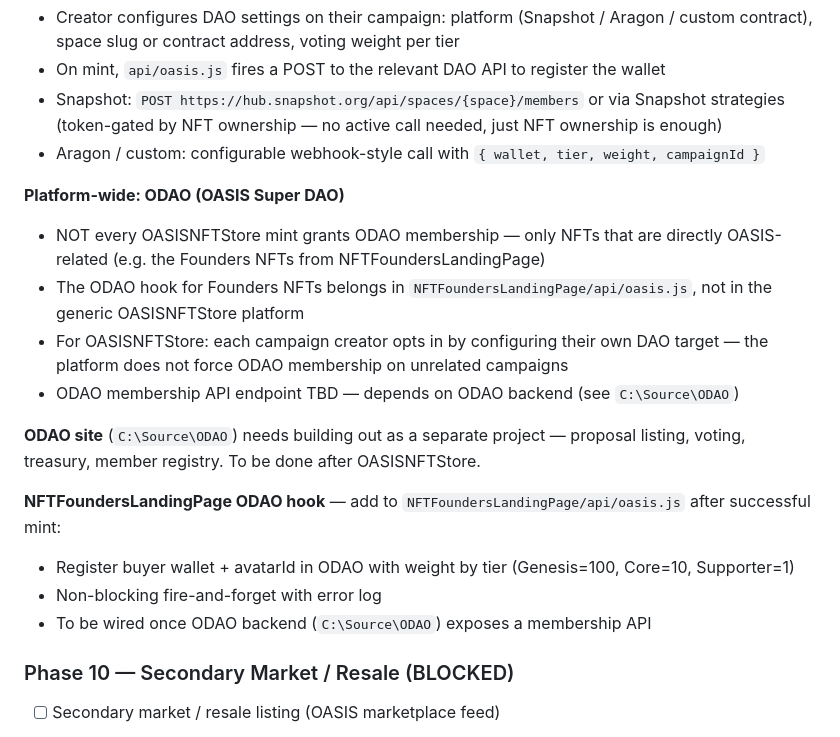
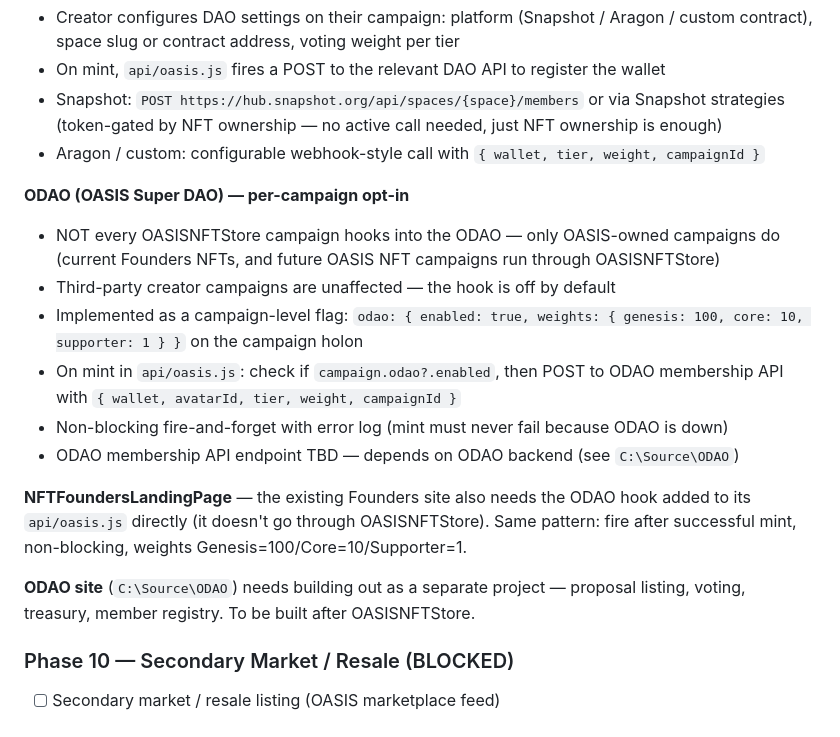
Before and after one commit to NextGenSoftwareUK/NFTFoundersLandingPage, a Markdown page: docs/OASISNFTStore-plan.md, the part around the change. Drawn GitHub-style.

Commit message:
Plan: clarify ODAO hook is per-campaign opt-in, covers future OASIS campaigns on OASISNFTStore

```diff
--- a/docs/OASISNFTStore-plan.md
+++ b/docs/OASISNFTStore-plan.md
@@ -553,18 +553,17 @@ Two hook targets:
 - Snapshot: `POST https://hub.snapshot.org/api/spaces/{space}/members` or via Snapshot strategies (token-gated by NFT ownership — no active call needed, just NFT ownership is enough)
 - Aragon / custom: configurable webhook-style call with `{ wallet, tier, weight, campaignId }`
 
-**Platform-wide: ODAO (OASIS Super DAO)**
-- NOT every OASISNFTStore mint grants ODAO membership — only NFTs that are directly OASIS-related (e.g. the Founders NFTs from NFTFoundersLandingPage)
-- The ODAO hook for Founders NFTs belongs in `NFTFoundersLandingPage/api/oasis.js`, not in the generic OASISNFTStore platform
-- For OASISNFTStore: each campaign creator opts in by configuring their own DAO target — the platform does not force ODAO membership on unrelated campaigns
+**ODAO (OASIS Super DAO) — per-campaign opt-in**
+- NOT every OASISNFTStore campaign hooks into the ODAO — only OASIS-owned campaigns do (current Founders NFTs, and future OASIS NFT campaigns run through OASISNFTStore)
+- Third-party creator campaigns are unaffected — the hook is off by default
+- Implemented as a campaign-level flag: `odao: { enabled: true, weights: { genesis: 100, core: 10, supporter: 1 } }` on the campaign holon
+- On mint in `api/oasis.js`: check if `campaign.odao?.enabled`, then POST to ODAO membership API with `{ wallet, avatarId, tier, weight, campaignId }`
+- Non-blocking fire-and-forget with error log (mint must never fail because ODAO is down)
 - ODAO membership API endpoint TBD — depends on ODAO backend (see `C:\Source\ODAO`)
 
-**ODAO site** (`C:\Source\ODAO`) needs building out as a separate project — proposal listing, voting, treasury, member registry. To be done after OASISNFTStore.
+**NFTFoundersLandingPage** — the existing Founders site also needs the ODAO hook added to its `api/oasis.js` directly (it doesn't go through OASISNFTStore). Same pattern: fire after successful mint, non-blocking, weights Genesis=100/Core=10/Supporter=1.
 
-**NFTFoundersLandingPage ODAO hook** — add to `NFTFoundersLandingPage/api/oasis.js` after successful mint:
-- Register buyer wallet + avatarId in ODAO with weight by tier (Genesis=100, Core=10, Supporter=1)
-- Non-blocking fire-and-forget with error log
-- To be wired once ODAO backend (`C:\Source\ODAO`) exposes a membership API
+**ODAO site** (`C:\Source\ODAO`) needs building out as a separate project — proposal listing, voting, treasury, member registry. To be built after OASISNFTStore.
 
 ### Phase 10 — Secondary Market / Resale (BLOCKED)
 - [ ] Secondary market / resale listing (OASIS marketplace feed)
```
